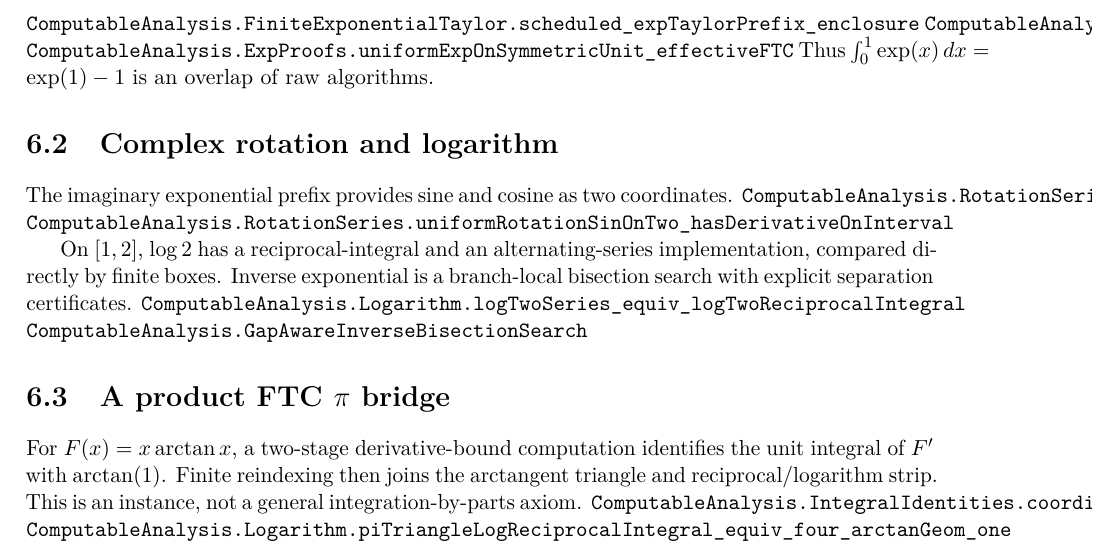
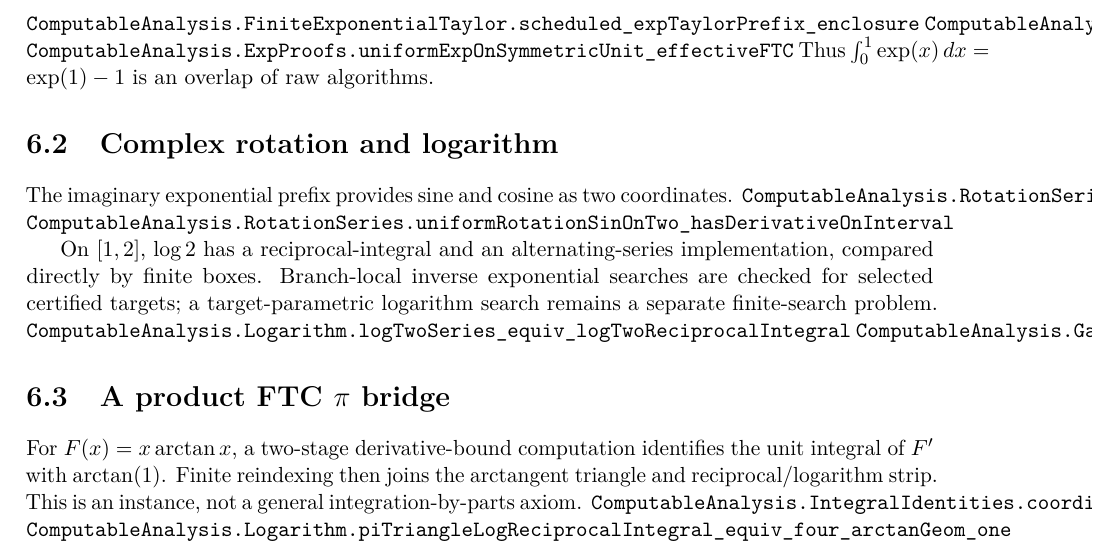
Before and after one commit to liuyao12/computable-analysis, a LaTeX thesis (blueprint/src/web.tex, which reads blueprint/src/05-exponential-logarithm.tex): part of page 39 of 45, cut so that both start at the same text. Compiled offline with pdfLaTeX.

Commit message:
docs: clarify logarithm inverse frontier

```diff
--- a/blueprint/src/05-exponential-logarithm.tex
+++ b/blueprint/src/05-exponential-logarithm.tex
@@ -20,10 +20,11 @@ The imaginary exponential prefix provides sine and cosine as two coordinates.
 \leanok
 
 On \([1,2]\), \(\log2\) has a reciprocal-integral and an alternating-series
-implementation, compared directly by finite boxes. Inverse exponential is a
-branch-local bisection search with explicit separation certificates.
+implementation, compared directly by finite boxes. Branch-local inverse
+exponential searches are checked for selected certified targets; a
+target-parametric logarithm search remains a separate finite-search problem.
 \lean{ComputableAnalysis.Logarithm.logTwoSeries_equiv_logTwoReciprocalIntegral}
-\lean{ComputableAnalysis.GapAwareInverseBisectionSearch}
+\lean{ComputableAnalysis.GapAwareInverseBisectionSearch.preimage_valid}
 \leanok
 
 \section{A product FTC \(\pi\) bridge}
```
Also changed, not shown: 1 other file.
